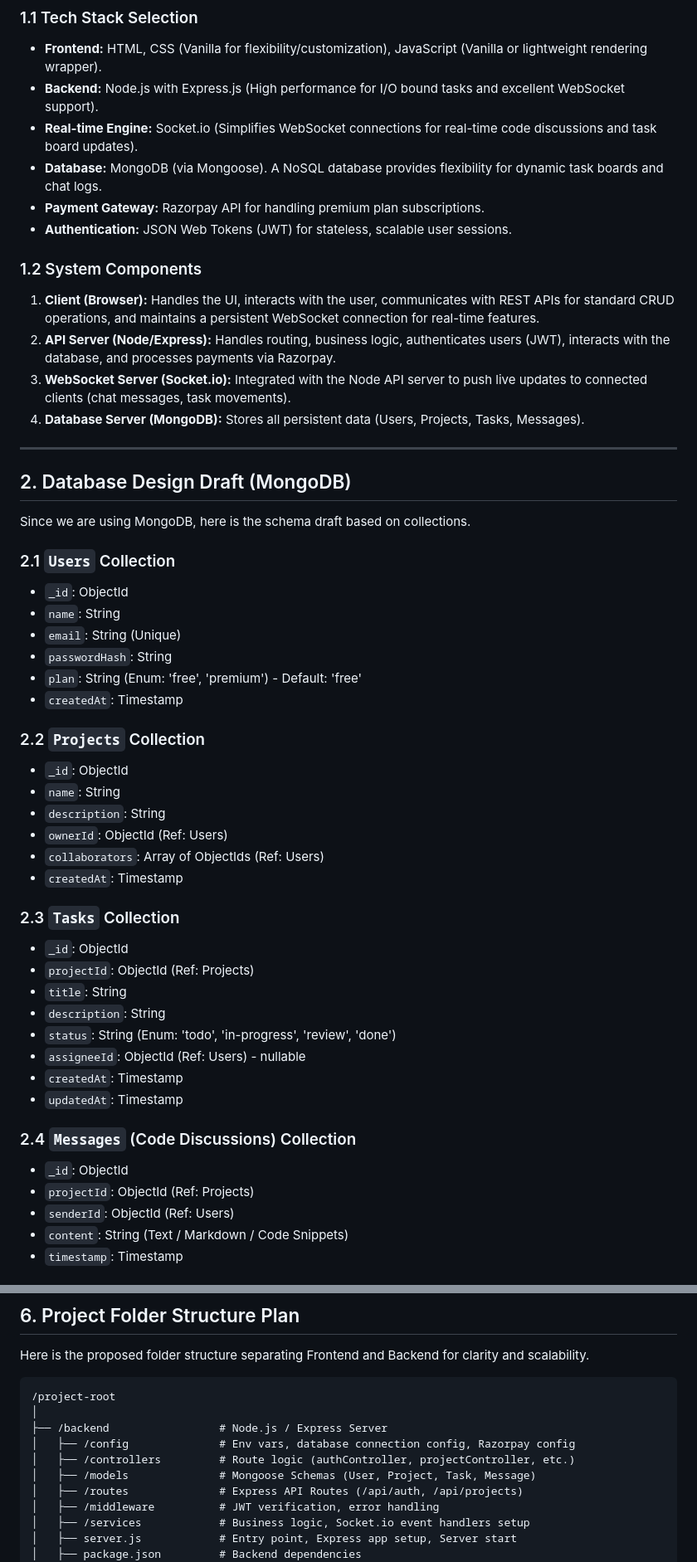
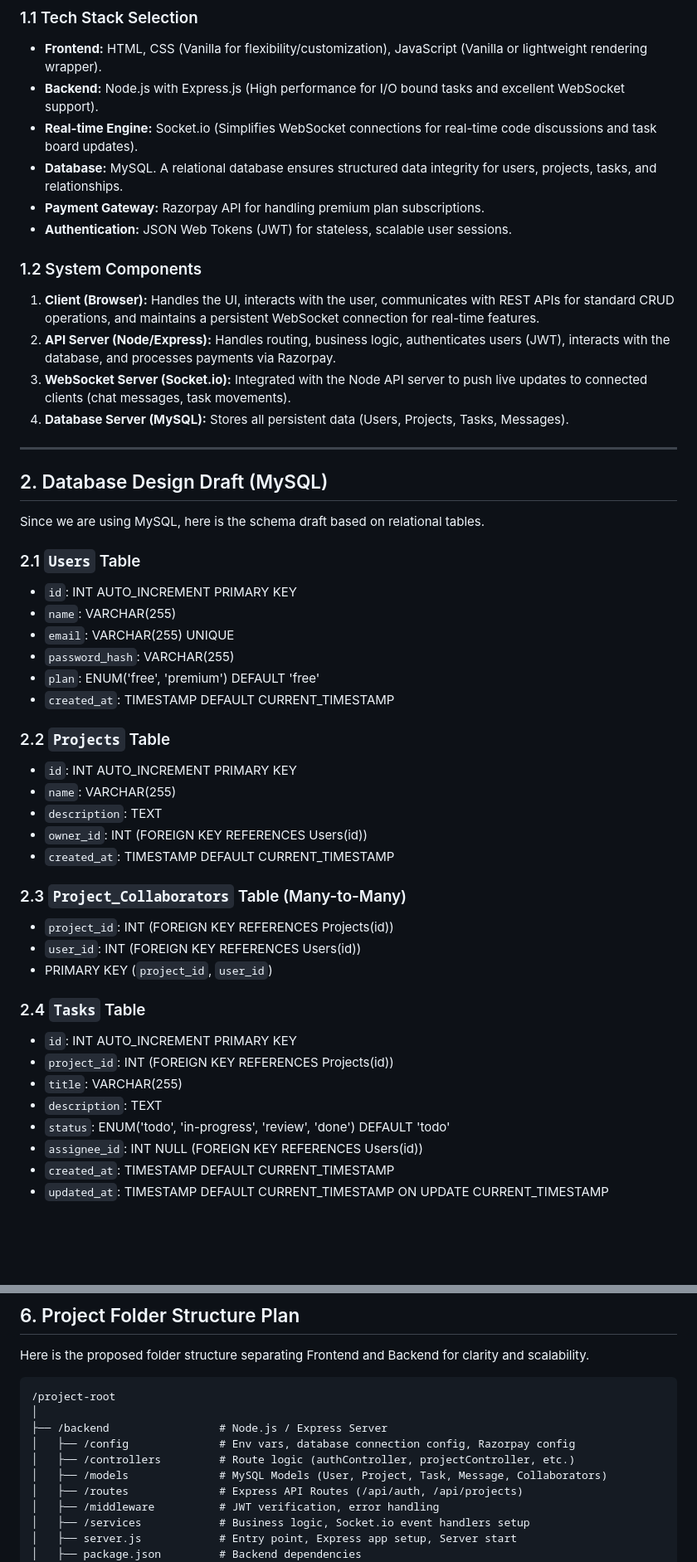
Before and after one commit to Ethax22/Day_5_Cohort, a Markdown page: plan.md, 2 parts joined by grey strips. Shown at 83% size. Drawn GitHub-style; blank space fills up the shorter version.

```diff
--- a/plan.md
+++ b/plan.md
@@ -8,7 +8,7 @@ This platform follows a modern client-server architecture with real-time capabil
 *   **Frontend:** HTML, CSS (Vanilla for flexibility/customization), JavaScript (Vanilla or lightweight rendering wrapper).
 *   **Backend:** Node.js with Express.js (High performance for I/O bound tasks and excellent WebSocket support).
 *   **Real-time Engine:** Socket.io (Simplifies WebSocket connections for real-time code discussions and task board updates).
-*   **Database:** MongoDB (via Mongoose). A NoSQL database provides flexibility for dynamic task boards and chat logs.
+*   **Database:** MySQL. A relational database ensures structured data integrity for users, projects, tasks, and relationships.
 *   **Payment Gateway:** Razorpay API for handling premium plan subscriptions.
 *   **Authentication:** JSON Web Tokens (JWT) for stateless, scalable user sessions.
 
@@ -16,44 +16,41 @@ This platform follows a modern client-server architecture with real-time capabil
 1.  **Client (Browser):** Handles the UI, interacts with the user, communicates with REST APIs for standard CRUD operations, and maintains a persistent WebSocket connection for real-time features.
 2.  **API Server (Node/Express):** Handles routing, business logic, authenticates users (JWT), interacts with the database, and processes payments via Razorpay.
 3.  **WebSocket Server (Socket.io):** Integrated with the Node API server to push live updates to connected clients (chat messages, task movements).
-4.  **Database Server (MongoDB):** Stores all persistent data (Users, Projects, Tasks, Messages).
+4.  **Database Server (MySQL):** Stores all persistent data (Users, Projects, Tasks, Messages).
 
 ---
 
-## 2. Database Design Draft (MongoDB)
+## 2. Database Design Draft (MySQL)
 
-Since we are using MongoDB, here is the schema draft based on collections.
+Since we are using MySQL, here is the schema draft based on relational tables.
 
-### 2.1 `Users` Collection
-*   `_id`: ObjectId
-*   `name`: String
-*   `email`: String (Unique)
-*   `passwordHash`: String
-*   `plan`: String (Enum: 'free', 'premium') - Default: 'free'
-*   `createdAt`: Timestamp
+### 2.1 `Users` Table
+*   `id`: INT AUTO_INCREMENT PRIMARY KEY
+*   `name`: VARCHAR(255)
+*   `email`: VARCHAR(255) UNIQUE
+*   `password_hash`: VARCHAR(255)
+*   `plan`: ENUM('free', 'premium') DEFAULT 'free'
+*   `created_at`: TIMESTAMP DEFAULT CURRENT_TIMESTAMP
 
-### 2.2 `Projects` Collection
-*   `_id`: ObjectId
-*   `name`: String
-*   `description`: String
-*   `ownerId`: ObjectId (Ref: Users)
-*   `collaborators`: Array of ObjectIds (Ref: Users)
-*   `createdAt`: Timestamp
+### 2.2 `Projects` Table
+*   `id`: INT AUTO_INCREMENT PRIMARY KEY
+*   `name`: VARCHAR(255)
+*   `description`: TEXT
+*   `owner_id`: INT (FOREIGN KEY REFERENCES Users(id))
+*   `created_at`: TIMESTAMP DEFAULT CURRENT_TIMESTAMP
 
-### 2.3 `Tasks` Collection
-*   `_id`: ObjectId
-*   `projectId`: ObjectId (Ref: Projects)
-*   `title`: String
-*   `description`: String
-*   `status`: String (Enum: 'todo', 'in-progress', 'review', 'done')
-*   `assigneeId`: ObjectId (Ref: Users) - nullable
-*   `createdAt`: Timestamp
-*   `updatedAt`: Timestamp
+### 2.3 `Project_Collaborators` Table (Many-to-Many)
+*   `project_id`: INT (FOREIGN KEY REFERENCES Projects(id))
+*   `user_id`: INT (FOREIGN KEY REFERENCES Users(id))
+*   PRIMARY KEY (`project_id`, `user_id`)
 
-### 2.4 `Messages` (Code Discussions) Collection
-*   `_id`: ObjectId
-*   `projectId`: ObjectId (Ref: Projects)
-*   `senderId`: ObjectId (Ref: Users)
-*   `content`: String (Text / Markdown / Code Snippets)
-*   `timestamp`: Timestamp
+### 2.4 `Tasks` Table
+*   `id`: INT AUTO_INCREMENT PRIMARY KEY
+*   `project_id`: INT (FOREIGN KEY REFERENCES Projects(id))
+*   `title`: VARCHAR(255)
+*   `description`: TEXT
+*   `status`: ENUM('todo', 'in-progress', 'review', 'done') DEFAULT 'todo'
+*   `assignee_id`: INT NULL (FOREIGN KEY REFERENCES Users(id))
+*   `created_at`: TIMESTAMP DEFAULT CURRENT_TIMESTAMP
+*   `updated_at`: TIMESTAMP DEFAULT CURRENT_TIMESTAMP ON UPDATE CURRENT_TIMESTAMP
 
@@ -167,7 +171,7 @@ Here is the proposed folder structure separating Frontend and Backend for clarit
 ├── /backend                 # Node.js / Express Server
 │   ├── /config              # Env vars, database connection config, Razorpay config
 │   ├── /controllers         # Route logic (authController, projectController, etc.)
-│   ├── /models              # Mongoose Schemas (User, Project, Task, Message)
+│   ├── /models              # MySQL Models (User, Project, Task, Message, Collaborators)
 │   ├── /routes              # Express API Routes (/api/auth, /api/projects)
 │   ├── /middleware          # JWT verification, error handling
 │   ├── /services            # Business logic, Socket.io event handlers setup
```
Also changed, not shown: other parts of plan.md (+16 -9 lines).
